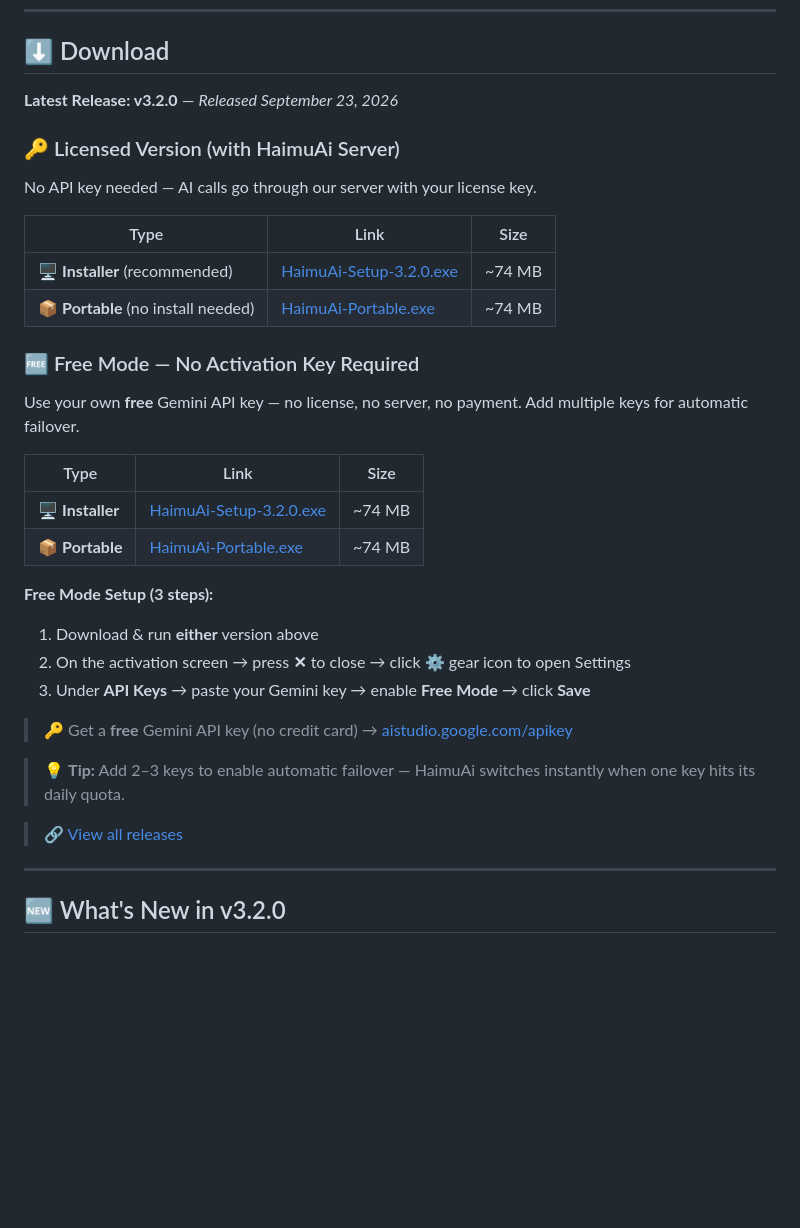
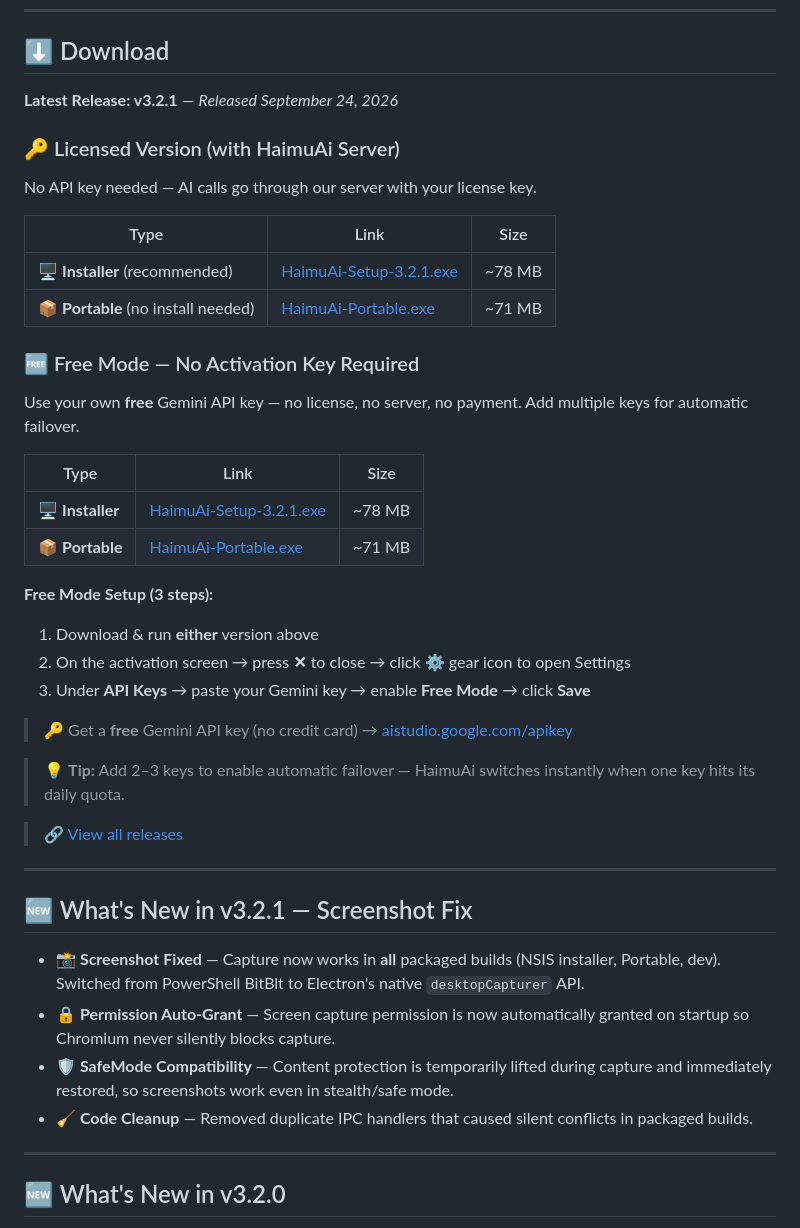
Before and after one commit to Himanshutomar03/Haimu-ai, a Markdown page: README.md, the part around the change. Drawn GitHub-style; blank space fills up the shorter version.

Commit message:
docs: update README to v3.2.1 with screenshot fix changelog and download links

```diff
--- a/README.md
+++ b/README.md
@@ -12,23 +12,23 @@ A powerful AI-powered desktop assistant built with Electron. Features voice cont
 
 ## ⬇️ Download
 
-**Latest Release: v3.2.0** — *Released September 23, 2026*
+**Latest Release: v3.2.1** — *Released September 24, 2026*
 
 ### 🔑 Licensed Version (with HaimuAi Server)
 No API key needed — AI calls go through our server with your license key.
 
 | Type | Link | Size |
 |------|------|------|
-| 🖥️ **Installer** (recommended) | [HaimuAi-Setup-3.2.0.exe](https://github.com/Himanshutomar03/Haimu-ai/releases/download/v3.2.0/HaimuAi-Setup-3.2.0.exe) | ~74 MB |
-| 📦 **Portable** (no install needed) | [HaimuAi-Portable.exe](https://github.com/Himanshutomar03/Haimu-ai/releases/download/v3.2.0/HaimuAi-Portable.exe) | ~74 MB |
+| 🖥️ **Installer** (recommended) | [HaimuAi-Setup-3.2.1.exe](https://github.com/Himanshutomar03/Haimu-ai/releases/download/v3.2.1/HaimuAi-Setup-3.2.1.exe) | ~78 MB |
+| 📦 **Portable** (no install needed) | [HaimuAi-Portable.exe](https://github.com/Himanshutomar03/Haimu-ai/releases/download/v3.2.1/HaimuAi-Portable.exe) | ~71 MB |
 
 ### 🆓 Free Mode — No Activation Key Required
 Use your own **free** Gemini API key — no license, no server, no payment. Add multiple keys for automatic failover.
 
 | Type | Link | Size |
 |------|------|------|
-| 🖥️ **Installer** | [HaimuAi-Setup-3.2.0.exe](https://github.com/Himanshutomar03/Haimu-ai/releases/download/v3.2.0/HaimuAi-Setup-3.2.0.exe) | ~74 MB |
-| 📦 **Portable** | [HaimuAi-Portable.exe](https://github.com/Himanshutomar03/Haimu-ai/releases/download/v3.2.0/HaimuAi-Portable.exe) | ~74 MB |
+| 🖥️ **Installer** | [HaimuAi-Setup-3.2.1.exe](https://github.com/Himanshutomar03/Haimu-ai/releases/download/v3.2.1/HaimuAi-Setup-3.2.1.exe) | ~78 MB |
+| 📦 **Portable** | [HaimuAi-Portable.exe](https://github.com/Himanshutomar03/Haimu-ai/releases/download/v3.2.1/HaimuAi-Portable.exe) | ~71 MB |
 
 **Free Mode Setup (3 steps):**
 1. Download & run **either** version above
@@ -40,6 +40,15 @@ Use your own **free** Gemini API key — no license, no server, no payment. Add
 > 💡 **Tip:** Add 2–3 keys to enable automatic failover — HaimuAi switches instantly when one key hits its daily quota.
 
 > 🔗 [View all releases](https://github.com/Himanshutomar03/Haimu-ai/releases)
+
+---
+
+## 🆕 What's New in v3.2.1 — Screenshot Fix
+
+- **📸 Screenshot Fixed** — Capture now works in **all** packaged builds (NSIS installer, Portable, dev). Switched from PowerShell BitBlt to Electron's native `desktopCapturer` API.
+- **🔒 Permission Auto-Grant** — Screen capture permission is now automatically granted on startup so Chromium never silently blocks capture.
+- **🛡️ SafeMode Compatibility** — Content protection is temporarily lifted during capture and immediately restored, so screenshots work even in stealth/safe mode.
+- **🧹 Code Cleanup** — Removed duplicate IPC handlers that caused silent conflicts in packaged builds.
 
 ---
 
```
